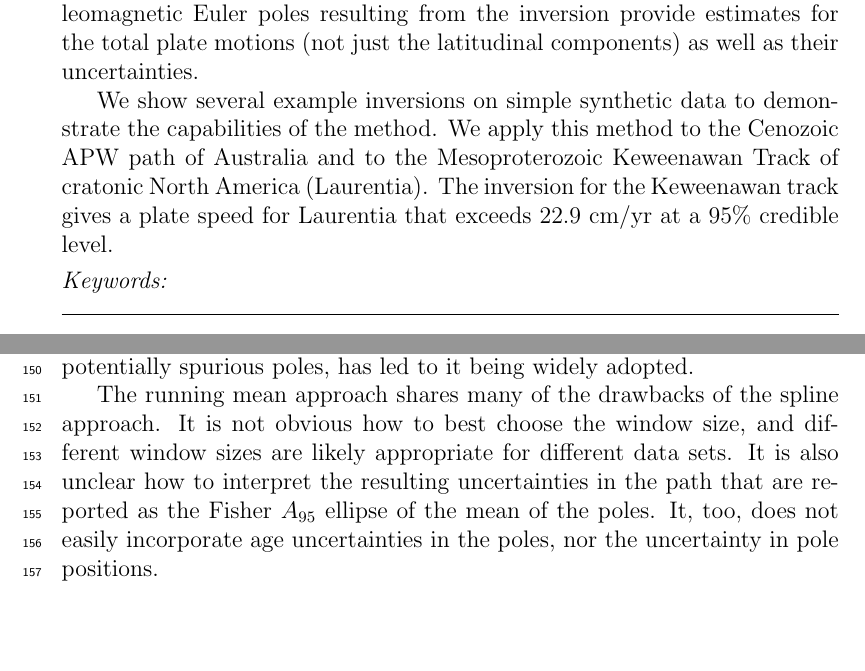
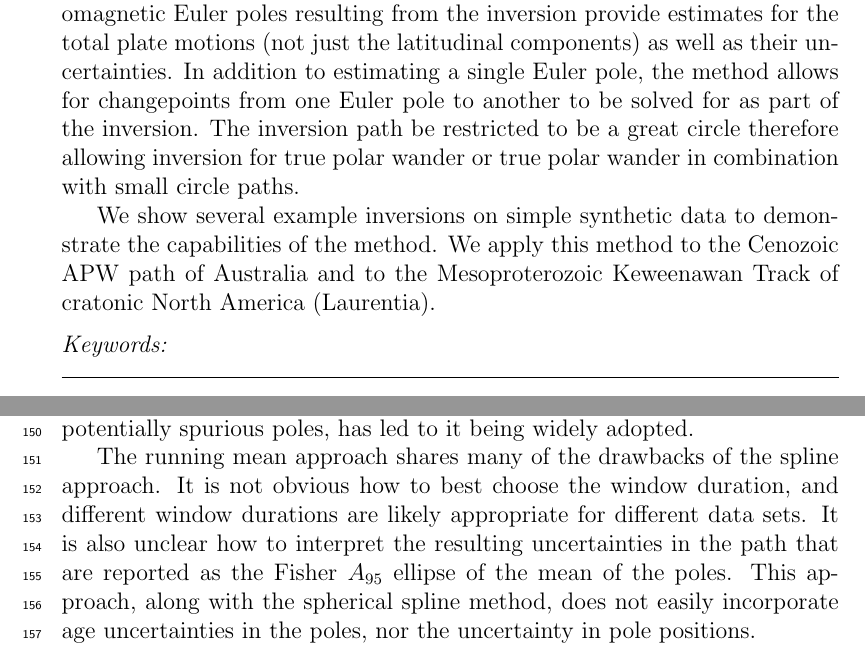
Before and after one commit to Swanson-Hysell-Group/bayesian_plate_reconstruction, a LaTeX paper (bayesian_plate_reconstruction.tex): two parts of pages 1 and 7 of 44, joined at a grey line, cut so that both start at the same text, the shorter picture padded with empty space. Compiled offline with pdfLaTeX.

Commit message:
small text edits from abstract to section 3

```diff
--- a/bayesian_plate_reconstruction.tex
+++ b/bayesian_plate_reconstruction.tex
@@ -129,12 +129,14 @@ by placing it within the framework of a Bayesian inverse problem.
 This approach allows the incorporation of uncertainties in both pole position and age.
 The paleomagnetic Euler poles resulting from the inversion provide estimates for the total
 plate motions (not just the latitudinal components) as well as their uncertainties.
+In addition to estimating a single Euler pole, the method allows for changepoints
+from one Euler pole to another to be solved for as part of the inversion.
+The inversion path be restricted to be a great circle therefore allowing inversion for true
+polar wander or true polar wander in combination with small circle paths.
 
 We show several example inversions on simple synthetic data to demonstrate the capabilities of the method.
 We apply this method to the Cenozoic APW path of Australia and to the
 Mesoproterozoic Keweenawan Track of cratonic North America (Laurentia).
-The inversion for the Keweenawan track gives a plate speed for Laurentia
-that exceeds 22.9 cm/yr at a 95\% credible level.
 \end{abstract}
 
 \begin{keyword}
@@ -309,11 +311,11 @@ fitting a spline through those means.
 The simplicity of using the running mean approach to develop an APW, as well as its ability to suppress potentially spurious poles, has led to it being widely adopted.
 
 The running mean approach shares many of the drawbacks of the spline approach.
-It is not obvious how to best choose the window size, and different window sizes are
+It is not obvious how to best choose the window duration, and different window durations are
 likely appropriate for different data sets.
 It is also unclear how to interpret the resulting uncertainties in the path
 that are reported as the Fisher $A_{95}$ ellipse of the mean of the poles.
-It, too, does not easily incorporate age uncertainties in the poles, nor the uncertainty in pole positions.
+This approach, along with the spherical spline method, does not easily incorporate age uncertainties in the poles, nor the uncertainty in pole positions.
 
 \subsection{Paleomagnetic Euler poles}
 Paleomagnetic Euler poles (PEP, introduced in Section~\ref{sec:introduction},
```
Also changed, not shown: bayesian_plate_reconstruction.tex (14 more changed lines).
